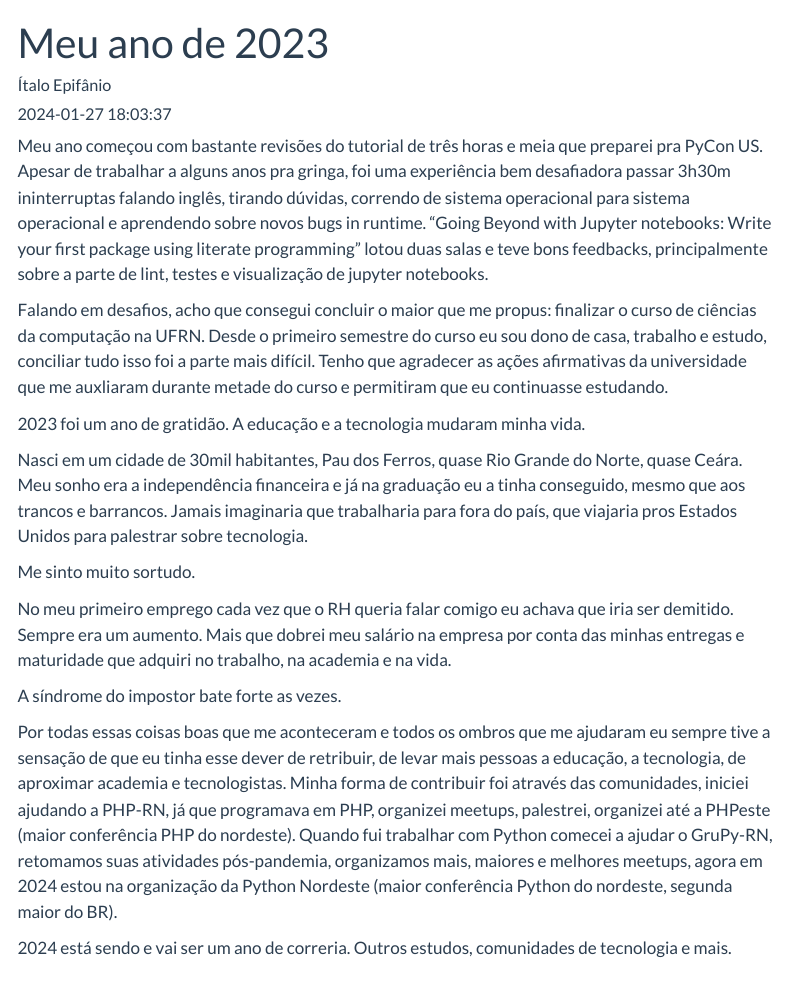
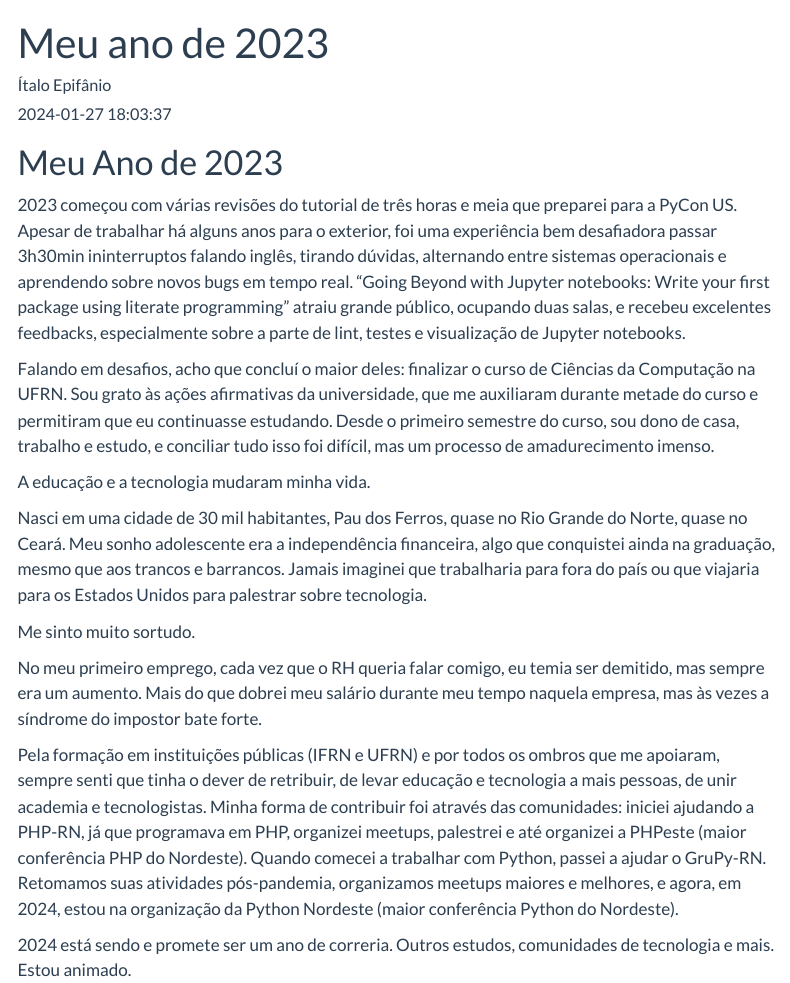
Before and after one commit to itepifanio/itepifanio.github.io, a Quarto document (bloguito/posts/meu-ano-2023/index.qmd): the page in a window 1100 px wide, from its top. Rendered offline with R 4.5, knitr and Pandoc in place of Quarto, with nearby package versions; menus at the side of the page are left out.

Commit message:
Atualiza meu ano 2023

```diff
--- a/bloguito/posts/meu-ano-2023/index.qmd
+++ b/bloguito/posts/meu-ano-2023/index.qmd
@@ -5,40 +5,37 @@ author: Ítalo Epifânio
 categories: [Portuguese]
 ---
 
-Meu ano começou com bastante revisões do tutorial de três horas e meia que preparei pra PyCon US.
-Apesar de trabalhar a alguns anos pra gringa, foi uma experiência bem desafiadora
-passar 3h30m ininterruptas falando inglês, tirando dúvidas, correndo de sistema operacional para
-sistema operacional e aprendendo sobre novos bugs in runtime.
-"Going Beyond with Jupyter notebooks: Write your first package using literate programming" lotou
-duas salas e teve bons feedbacks, principalmente sobre a parte de lint, testes e visualização de
-jupyter notebooks.
+# Meu Ano de 2023
 
-Falando em desafios, acho que consegui concluir o maior que me propus: finalizar o curso de ciências
-da computação na UFRN. Desde o primeiro semestre do curso eu sou dono de casa, trabalho e estudo,
-conciliar tudo isso foi a parte mais difícil. Tenho que agradecer as ações afirmativas da universidade
-que me auxliaram durante metade do curso e permitiram que eu continuasse estudando.
+2023 começou com várias revisões do tutorial de três horas e meia que preparei para a PyCon US.
+Apesar de trabalhar há alguns anos para o exterior, foi uma experiência bem desafiadora passar 3h30min
+ininterruptos falando inglês, tirando dúvidas, alternando entre sistemas operacionais e aprendendo sobre
+novos bugs em tempo real. "Going Beyond with Jupyter notebooks: Write your first package using literate programming"
+atraiu grande público, ocupando duas salas, e recebeu excelentes feedbacks, especialmente sobre a parte de lint,
+testes e visualização de Jupyter notebooks.
 
-2023 foi um ano de gratidão. A educação e a tecnologia mudaram minha vida.
+Falando em desafios, acho que concluí o maior deles: finalizar o curso de Ciências da Computação na UFRN.
+Sou grato às ações afirmativas da universidade, que me auxiliaram durante metade do curso e permitiram que eu
+continuasse estudando. Desde o primeiro semestre do curso, sou dono de casa, trabalho e estudo, e conciliar tudo
+isso foi difícil, mas um processo de amadurecimento imenso.
 
-Nasci em um cidade de 30mil habitantes, Pau dos Ferros, quase Rio Grande do Norte, quase Ceára.
-Meu sonho era a independência financeira e já na graduação eu a tinha conseguido, mesmo que aos
-trancos e barrancos. Jamais imaginaria que trabalharia para fora do país, que viajaria pros
-Estados Unidos para palestrar sobre tecnologia.
+A educação e a tecnologia mudaram minha vida.
+
+Nasci em uma cidade de 30 mil habitantes, Pau dos Ferros, quase no Rio Grande do Norte, quase no Ceará.
+Meu sonho adolescente era a independência financeira, algo que conquistei ainda na graduação, mesmo que aos
+trancos e barrancos. Jamais imaginei que trabalharia para fora do país ou que viajaria para os Estados Unidos
+para palestrar sobre tecnologia.
 
 Me sinto muito sortudo.
 
-No meu primeiro emprego cada vez que o RH queria falar comigo eu achava que iria ser demitido. Sempre
-era um aumento. Mais que dobrei meu salário na empresa por conta das minhas entregas e maturidade que
-adquiri no trabalho, na academia e na vida.
+No meu primeiro emprego, cada vez que o RH queria falar comigo, eu temia ser demitido, mas sempre era um aumento.
+Mais do que dobrei meu salário durante meu tempo naquela empresa, mas às vezes a síndrome do impostor bate forte.
 
-A síndrome do impostor bate forte as vezes.
+Pela formação em instituições públicas (IFRN e UFRN) e por todos os ombros que me apoiaram, sempre senti que tinha
+o dever de retribuir, de levar educação e tecnologia a mais pessoas, de unir academia e tecnologistas. Minha forma
+de contribuir foi através das comunidades: iniciei ajudando a PHP-RN, já que programava em PHP, organizei meetups,
+palestrei e até organizei a PHPeste (maior conferência PHP do Nordeste). Quando comecei a trabalhar com Python,
+passei a ajudar o GruPy-RN. Retomamos suas atividades pós-pandemia, organizamos meetups maiores e melhores, e agora,
+em 2024, estou na organização da Python Nordeste (maior conferência Python do Nordeste).
 
-Por todas essas coisas boas que me aconteceram e todos os ombros que me ajudaram eu sempre tive a
-sensação de que eu tinha esse dever de retribuir, de levar mais pessoas a educação, a tecnologia,
-de aproximar academia e tecnologistas. Minha forma de contribuir foi através das comunidades, iniciei
-ajudando a PHP-RN, já que programava em PHP, organizei meetups, palestrei, organizei até a PHPeste
-(maior conferência PHP do nordeste). Quando fui trabalhar com Python comecei a ajudar o GruPy-RN,
-retomamos suas atividades pós-pandemia, organizamos mais, maiores e melhores meetups, agora em 2024
-estou na organização da Python Nordeste (maior conferência Python do nordeste, segunda maior do BR).
-
-2024 está sendo e vai ser um ano de correria. Outros estudos, comunidades de tecnologia e mais.
+2024 está sendo e promete ser um ano de correria. Outros estudos, comunidades de tecnologia e mais. Estou animado.
```
